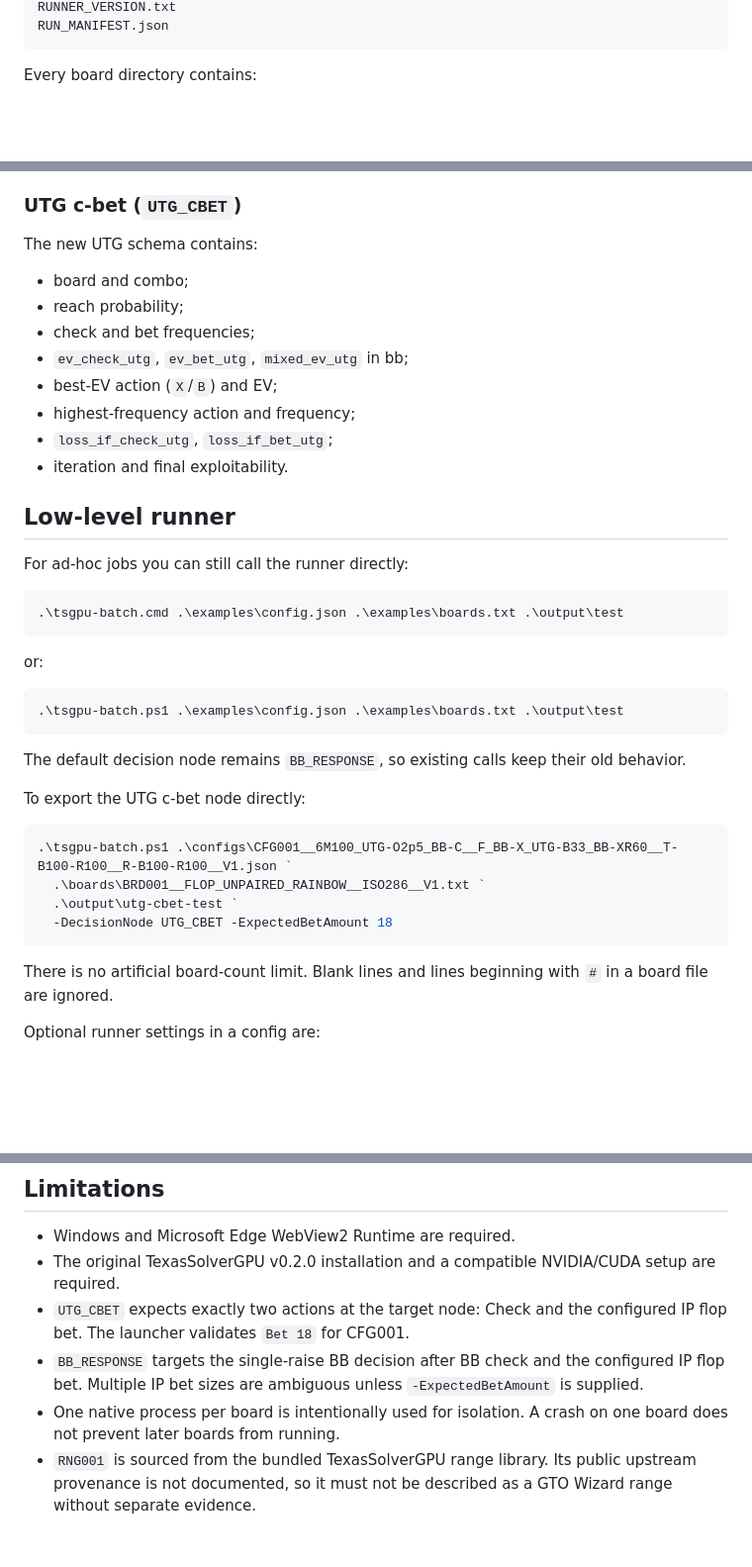
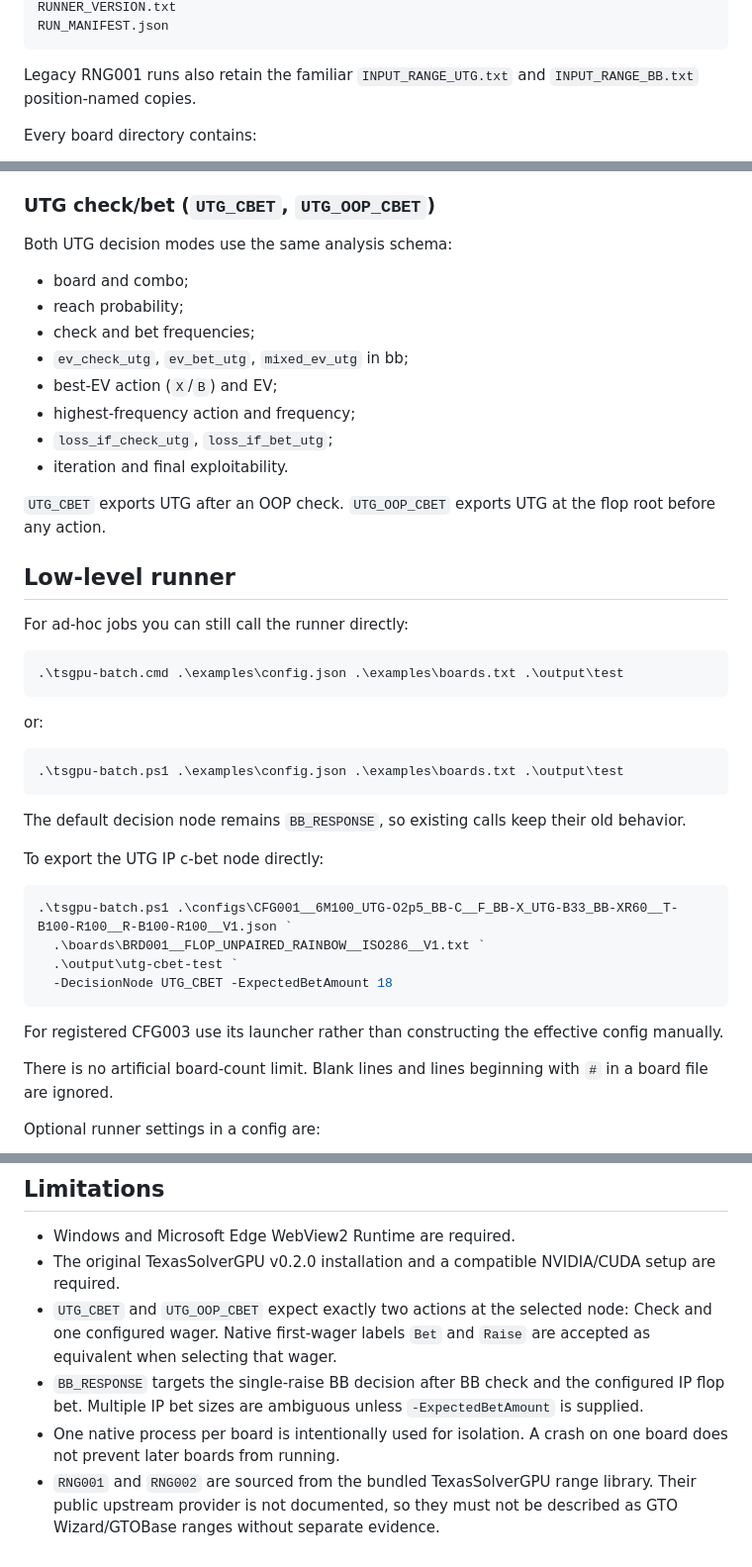
Before and after one commit to PromSoftService/solver, a Markdown page: README.md, 3 parts joined by grey strips. Shown at 99% size. Rendered like a GitHub page; blank space fills up the shorter version.

````diff
--- a/README.md
+++ b/README.md
@@ -100,6 +110,8 @@ INPUT_RANGE_BB.txt
 RUNNER_VERSION.txt
 RUN_MANIFEST.json
 ```
+
+Legacy RNG001 runs also retain the familiar `INPUT_RANGE_UTG.txt` and `INPUT_RANGE_BB.txt` position-named copies.
 
 Every board directory contains:
 
@@ -126,9 +138,9 @@ The existing schema is unchanged:
 - EV loss from forcing each pure action;
 - iteration and final exploitability.
 
-### UTG c-bet (`UTG_CBET`)
+### UTG check/bet (`UTG_CBET`, `UTG_OOP_CBET`)
 
-The new UTG schema contains:
+Both UTG decision modes use the same analysis schema:
 
 - board and combo;
 - reach probability;
@@ -138,6 +150,8 @@ The new UTG schema contains:
 - highest-frequency action and frequency;
 - `loss_if_check_utg`, `loss_if_bet_utg`;
 - iteration and final exploitability.
+
+`UTG_CBET` exports UTG after an OOP check. `UTG_OOP_CBET` exports UTG at the flop root before any action.
 
 ## Low-level runner
 
@@ -155,7 +169,7 @@ or:
 
 The default decision node remains `BB_RESPONSE`, so existing calls keep their old behavior.
 
-To export the UTG c-bet node directly:
+To export the UTG IP c-bet node directly:
 
 ```powershell
 .\tsgpu-batch.ps1 .\configs\CFG001__6M100_UTG-O2p5_BB-C__F_BB-X_UTG-B33_BB-XR60__T-B100-R100__R-B100-R100__V1.json `
@@ -163,6 +177,8 @@ To export the UTG c-bet node directly:
   .\output\utg-cbet-test `
   -DecisionNode UTG_CBET -ExpectedBetAmount 18
 ```
+
+For registered CFG003 use its launcher rather than constructing the effective config manually.
 
 There is no artificial board-count limit. Blank lines and lines beginning with `#` in a board file are ignored.
 
@@ -181,7 +197,7 @@ When omitted, those same defaults are used.
 
 - Windows and Microsoft Edge WebView2 Runtime are required.
 - The original TexasSolverGPU v0.2.0 installation and a compatible NVIDIA/CUDA setup are required.
-- `UTG_CBET` expects exactly two actions at the target node: Check and the configured IP flop bet. The launcher validates `Bet 18` for CFG001.
+- `UTG_CBET` and `UTG_OOP_CBET` expect exactly two actions at the selected node: Check and one configured wager. Native first-wager labels `Bet` and `Raise` are accepted as equivalent when selecting that wager.
 - `BB_RESPONSE` targets the single-raise BB decision after BB check and the configured IP flop bet. Multiple IP bet sizes are ambiguous unless `-ExpectedBetAmount` is supplied.
 - One native process per board is intentionally used for isolation. A crash on one board does not prevent later boards from running.
-- `RNG001` is sourced from the bundled TexasSolverGPU range library. Its public upstream provenance is not documented, so it must not be described as a GTO Wizard range without separate evidence.
+- `RNG001` and `RNG002` are sourced from the bundled TexasSolverGPU range library. Their public upstream provider is not documented, so they must not be described as GTO Wizard/GTOBase ranges without separate evidence.
````
Also changed, not shown: other parts of README.md (+19 -9 lines).
